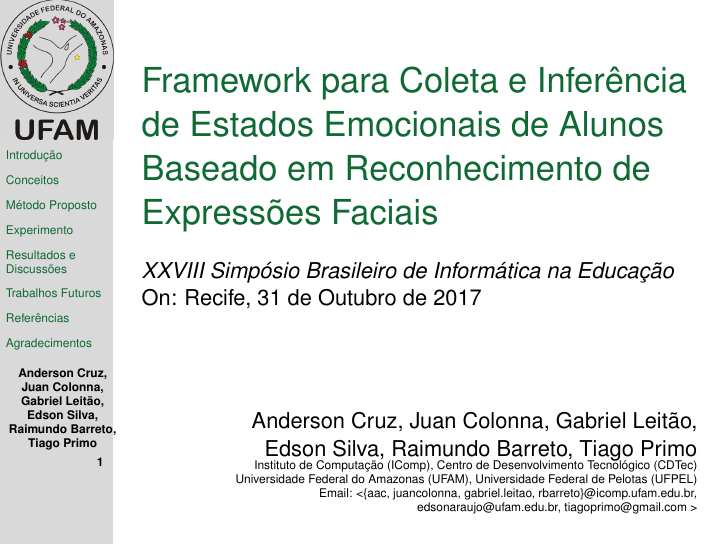
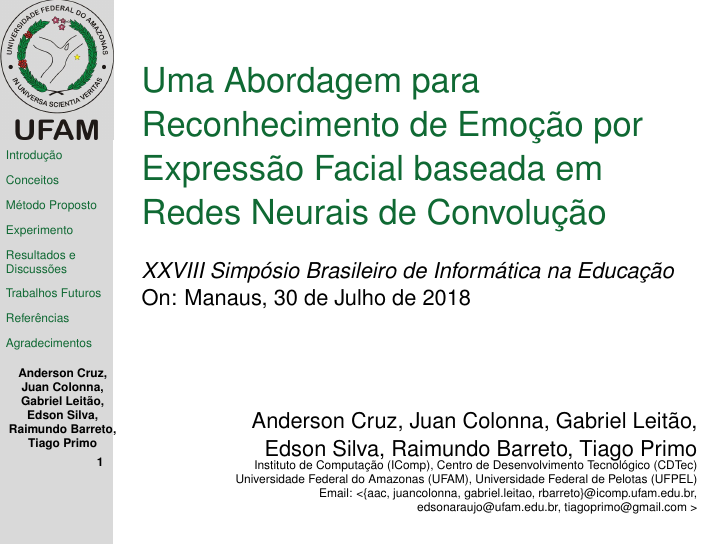
Before and after one commit to andersoncruzz/Apresentacao-Qualis, LaTeX slides (presentation.tex): page 1 of 65. Compiled offline with pdfLaTeX.

Commit message:
Alteracoes

```diff
--- a/presentation.tex
+++ b/presentation.tex
@@ -42,10 +42,10 @@
 \pgfdeclarelayer{background}
 \pgfsetlayers{background,main}
 
-\lecture{Framework para Coleta e Infer\^encia de Estados Emocionais de Alunos Baseado em Reconhecimento de Express\~oes Faciais}{lecture-text}
+\lecture{Uma Abordagem para Reconhecimento de Emoção por Expressão Facial baseada em Redes Neurais de Convolução}{lecture-text}
 
 %\date{October $31^{th}$, 2017}
-\date{Recife, 31 de Outubro de 2017}
+\date{Manaus, 30 de Julho de 2018}
 
 \input{estilo-apresentacao}
 \setbeamertemplate{bibliography item}{\insertbiblabel}
```
